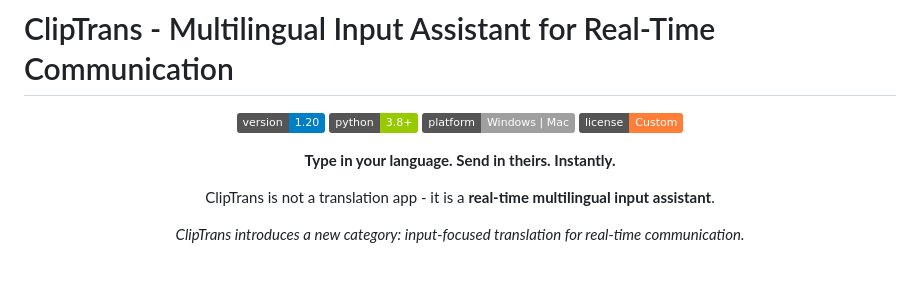
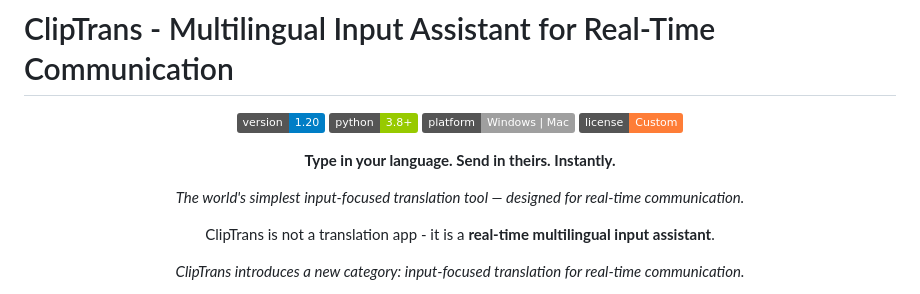
Before and after one commit to unhaya/ClipboardTranslator, a Markdown page: README.md, the part around the change. GitHub-like rendering; badges without logos; blank space fills up the shorter version.

Commit message:
Add tagline: world's simplest input-focused translation tool
🤖 Generated with [Claude Code](https://claude.com/claude-code)

Co-Authored-By: Claude Opus 4.5 <noreply@anthropic.com>

```diff
--- a/README.md
+++ b/README.md
@@ -8,6 +8,8 @@
 ![License](https://img.shields.io/badge/license-Custom-orange.svg)
 
 **Type in your language. Send in theirs. Instantly.**
+
+*The world's simplest input-focused translation tool — designed for real-time communication.*
 
 ClipTrans is not a translation app - it is a **real-time multilingual input assistant**.
 
```
